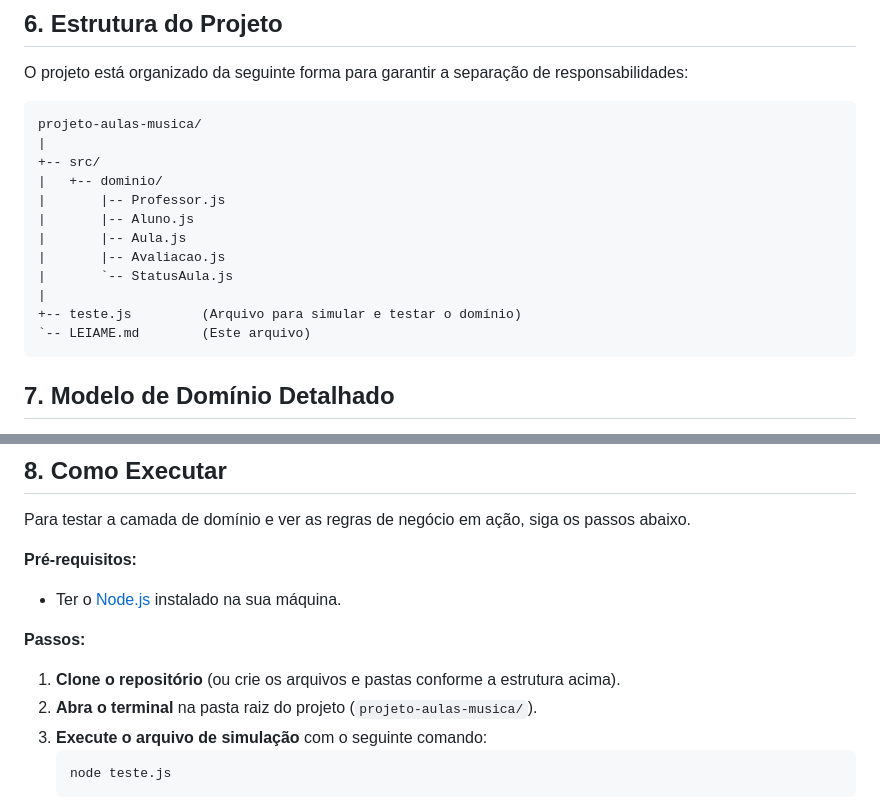
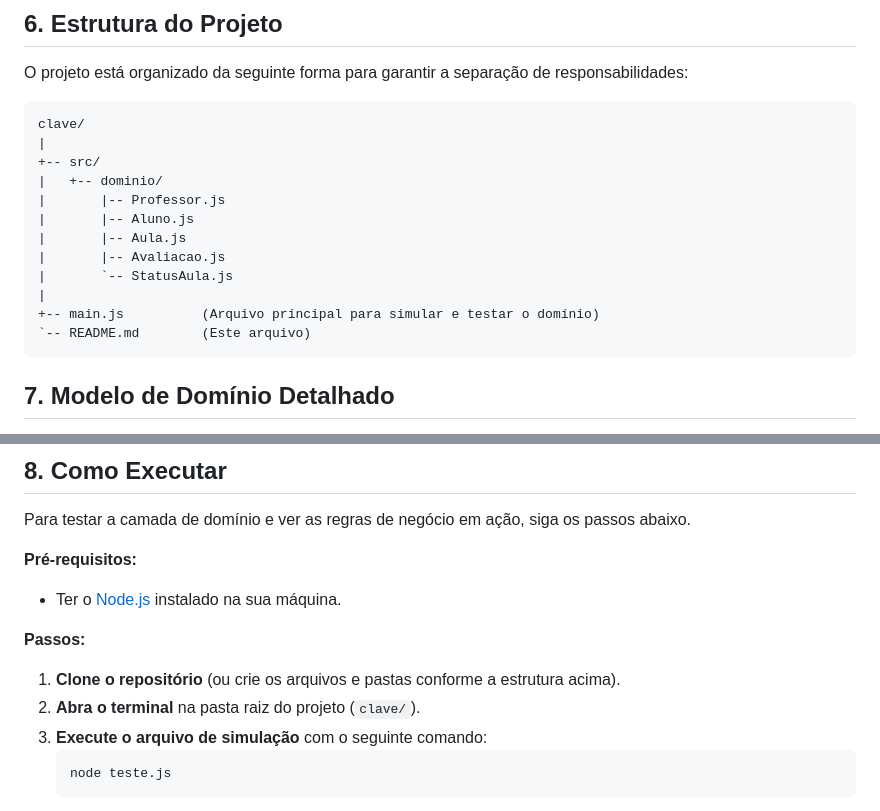
Before and after one commit to leh180/Clave, a Markdown page: README.md, 2 parts joined by grey strips. Rendered like a GitHub page.

````diff
--- a/README.md
+++ b/README.md
@@ -41,7 +41,7 @@ O foco foi em:
 O projeto está organizado da seguinte forma para garantir a separação de responsabilidades:
 
 ```
-projeto-aulas-musica/
+clave/
 |
 +-- src/
 |   +-- dominio/
@@ -51,8 +51,8 @@ projeto-aulas-musica/
 |       |-- Avaliacao.js
 |       `-- StatusAula.js
 |
-+-- teste.js         (Arquivo para simular e testar o domínio)
-`-- LEIAME.md        (Este arquivo)
++-- main.js          (Arquivo principal para simular e testar o domínio)
+`-- README.md        (Este arquivo)
 ```
 
 ## 7. Modelo de Domínio Detalhado
@@ -90,7 +90,7 @@ Para testar a camada de domínio e ver as regras de negócio em ação, siga os
 **Passos:**
 
 1.  **Clone o repositório** (ou crie os arquivos e pastas conforme a estrutura acima).
-2.  **Abra o terminal** na pasta raiz do projeto (`projeto-aulas-musica/`).
+2.  **Abra o terminal** na pasta raiz do projeto (`clave/`).
 3.  **Execute o arquivo de simulação** com o seguinte comando:
     ```bash
     node teste.js
````
